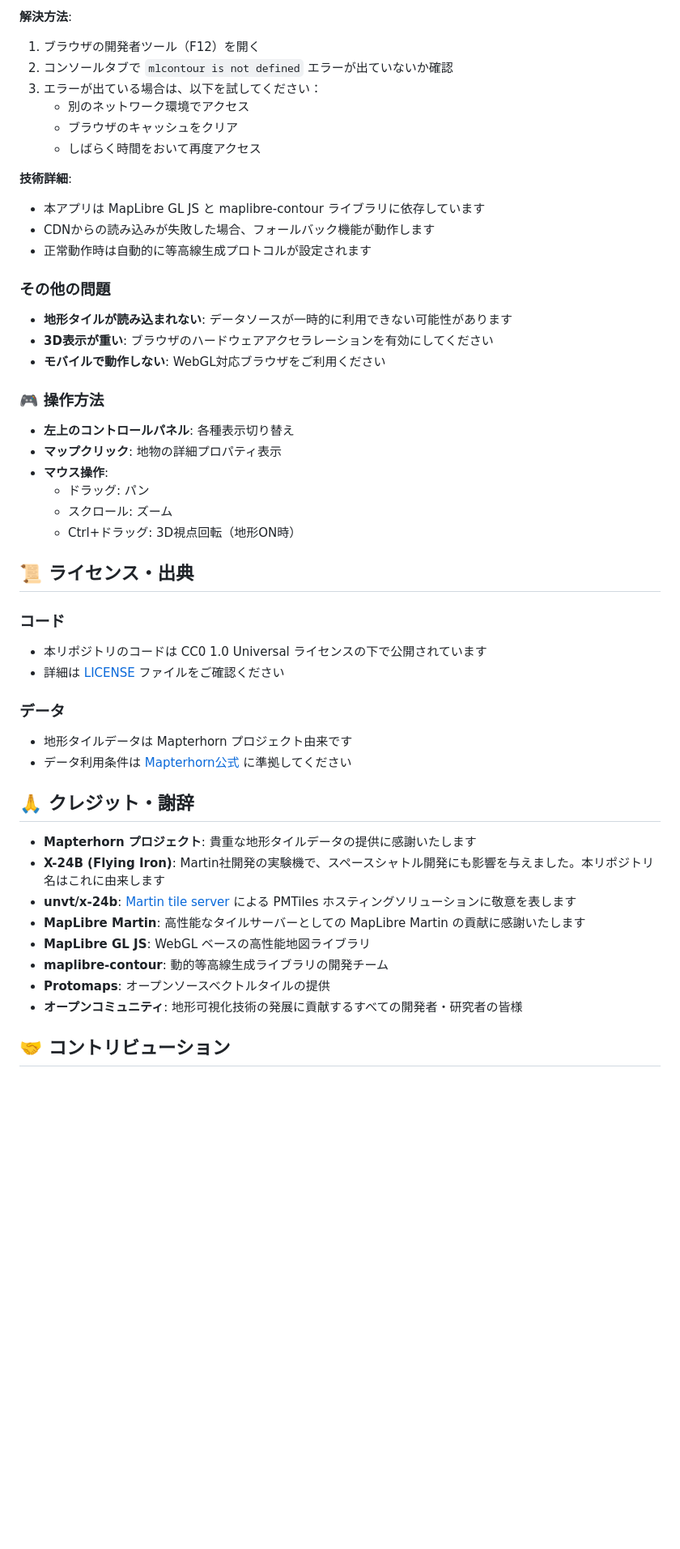
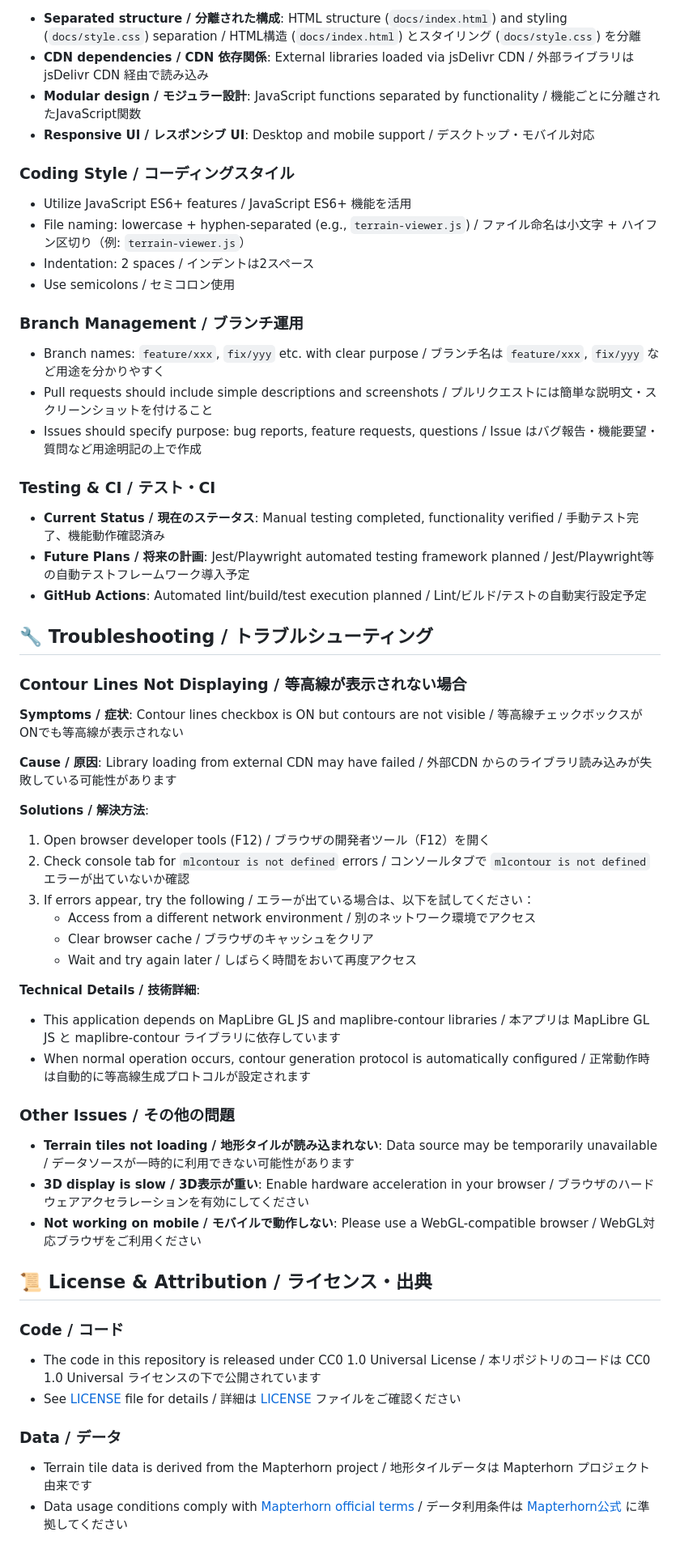
Before and after one commit to hfu/mapterhorn-martin, a Markdown page: README.md, the part around one of its changes. Shown at 81% size. Rendered like a GitHub page; blank space fills up the shorter version.

```diff
--- a/README.md
+++ b/README.md
@@ -140,51 +124,61 @@ npx serve docs
 
-**解決方法**:
-1. ブラウザの開発者ツール（F12）を開く
-2. コンソールタブで `mlcontour is not defined` エラーが出ていないか確認
-3. エラーが出ている場合は、以下を試してください：
-   - 別のネットワーク環境でアクセス
-   - ブラウザのキャッシュをクリア
-   - しばらく時間をおいて再度アクセス
+- **Separated structure / 分離された構成**: HTML structure (`docs/index.html`) and styling (`docs/style.css`) separation / HTML構造 (`docs/index.html`) とスタイリング (`docs/style.css`) を分離
+- **CDN dependencies / CDN 依存関係**: External libraries loaded via jsDelivr CDN / 外部ライブラリは jsDelivr CDN 経由で読み込み
+- **Modular design / モジュラー設計**: JavaScript functions separated by functionality / 機能ごとに分離されたJavaScript関数
+- **Responsive UI / レスポンシブ UI**: Desktop and mobile support / デスクトップ・モバイル対応
 
-**技術詳細**:
-- 本アプリは MapLibre GL JS と maplibre-contour ライブラリに依存しています
-- CDNからの読み込みが失敗した場合、フォールバック機能が動作します
-- 正常動作時は自動的に等高線生成プロトコルが設定されます
+### Coding Style / コーディングスタイル
 
-### その他の問題
+- Utilize JavaScript ES6+ features / JavaScript ES6+ 機能を活用
+- File naming: lowercase + hyphen-separated (e.g., `terrain-viewer.js`) / ファイル命名は小文字 + ハイフン区切り（例: `terrain-viewer.js`）
+- Indentation: 2 spaces / インデントは2スペース
+- Use semicolons / セミコロン使用
 
-- **地形タイルが読み込まれない**: データソースが一時的に利用できない可能性があります
-- **3D表示が重い**: ブラウザのハードウェアアクセラレーションを有効にしてください
-- **モバイルで動作しない**: WebGL対応ブラウザをご利用ください
+### Branch Management / ブランチ運用
 
-### 🎮 操作方法
+- Branch names: `feature/xxx`, `fix/yyy` etc. with clear purpose / ブランチ名は `feature/xxx`, `fix/yyy` など用途を分かりやすく
+- Pull requests should include simple descriptions and screenshots / プルリクエストには簡単な説明文・スクリーンショットを付けること
+- Issues should specify purpose: bug reports, feature requests, questions / Issue はバグ報告・機能要望・質問など用途明記の上で作成
 
-- **左上のコントロールパネル**: 各種表示切り替え
-- **マップクリック**: 地物の詳細プロパティ表示
-- **マウス操作**:
-  - ドラッグ: パン
-  - スクロール: ズーム
-  - Ctrl+ドラッグ: 3D視点回転（地形ON時）
+### Testing & CI / テスト・CI
 
-## 📜 ライセンス・出典
+- **Current Status / 現在のステータス**: Manual testing completed, functionality verified / 手動テスト完了、機能動作確認済み
+- **Future Plans / 将来の計画**: Jest/Playwright automated testing framework planned / Jest/Playwright等の自動テストフレームワーク導入予定
+- **GitHub Actions**: Automated lint/build/test execution planned / Lint/ビルド/テストの自動実行設定予定
 
-### コード
-- 本リポジトリのコードは CC0 1.0 Universal ライセンスの下で公開されています
-- 詳細は [LICENSE](./LICENSE) ファイルをご確認ください
+## 🔧 Troubleshooting / トラブルシューティング
 
-### データ
-- 地形タイルデータは Mapterhorn プロジェクト由来です
-- データ利用条件は [Mapterhorn公式](https://mapterhorn.com/data-access/) に準拠してください
+### Contour Lines Not Displaying / 等高線が表示されない場合
 
-## 🙏 クレジット・謝辞
+**Symptoms / 症状**: Contour lines checkbox is ON but contours are not visible / 等高線チェックボックスがONでも等高線が表示されない
 
-- **Mapterhorn プロジェクト**: 貴重な地形タイルデータの提供に感謝いたします
-- **X-24B (Flying Iron)**: Martin社開発の実験機で、スペースシャトル開発にも影響を与えました。本リポジトリ名はこれに由来します
-- **unvt/x-24b**: [Martin tile server](https://github.com/unvt/x-24b) による PMTiles ホスティングソリューションに敬意を表します
-- **MapLibre Martin**: 高性能なタイルサーバーとしての MapLibre Martin の貢献に感謝いたします
-- **MapLibre GL JS**: WebGL ベースの高性能地図ライブラリ
-- **maplibre-contour**: 動的等高線生成ライブラリの開発チーム
-- **Protomaps**: オープンソースベクトルタイルの提供
-- **オープンコミュニティ**: 地形可視化技術の発展に貢献するすべての開発者・研究者の皆様
+**Cause / 原因**: Library loading from external CDN may have failed / 外部CDN からのライブラリ読み込みが失敗している可能性があります
 
-## 🤝 コントリビューション
+**Solutions / 解決方法**:
+1. Open browser developer tools (F12) / ブラウザの開発者ツール（F12）を開く
+2. Check console tab for `mlcontour is not defined` errors / コンソールタブで `mlcontour is not defined` エラーが出ていないか確認
+3. If errors appear, try the following / エラーが出ている場合は、以下を試してください：
+   - Access from a different network environment / 別のネットワーク環境でアクセス
+   - Clear browser cache / ブラウザのキャッシュをクリア
+   - Wait and try again later / しばらく時間をおいて再度アクセス
+
+**Technical Details / 技術詳細**:
+- This application depends on MapLibre GL JS and maplibre-contour libraries / 本アプリは MapLibre GL JS と maplibre-contour ライブラリに依存しています
+- When normal operation occurs, contour generation protocol is automatically configured / 正常動作時は自動的に等高線生成プロトコルが設定されます
+
+### Other Issues / その他の問題
+
+- **Terrain tiles not loading / 地形タイルが読み込まれない**: Data source may be temporarily unavailable / データソースが一時的に利用できない可能性があります
+- **3D display is slow / 3D表示が重い**: Enable hardware acceleration in your browser / ブラウザのハードウェアアクセラレーションを有効にしてください
+- **Not working on mobile / モバイルで動作しない**: Please use a WebGL-compatible browser / WebGL対応ブラウザをご利用ください
+
+## 📜 License & Attribution / ライセンス・出典
+
+### Code / コード
+- The code in this repository is released under CC0 1.0 Universal License / 本リポジトリのコードは CC0 1.0 Universal ライセンスの下で公開されています
+- See [LICENSE](./LICENSE) file for details / 詳細は [LICENSE](./LICENSE) ファイルをご確認ください
+
+### Data / データ
+- Terrain tile data is derived from the Mapterhorn project / 地形タイルデータは Mapterhorn プロジェクト由来です
+- Data usage conditions comply with [Mapterhorn official terms](https://mapterhorn.com/data-access/) / データ利用条件は [Mapterhorn公式](https://mapterhorn.com/data-access/) に準拠してください
+
```
Also changed, not shown: other parts of README.md (+92 -92 lines).
